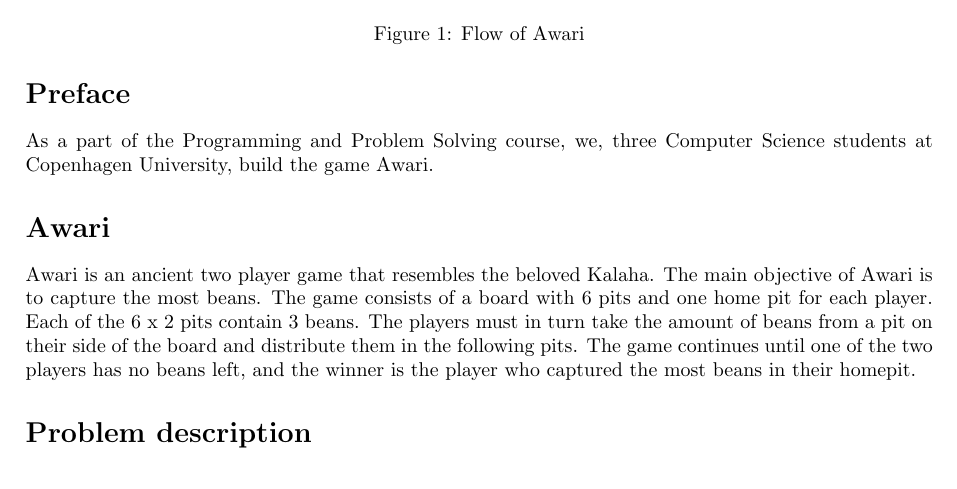
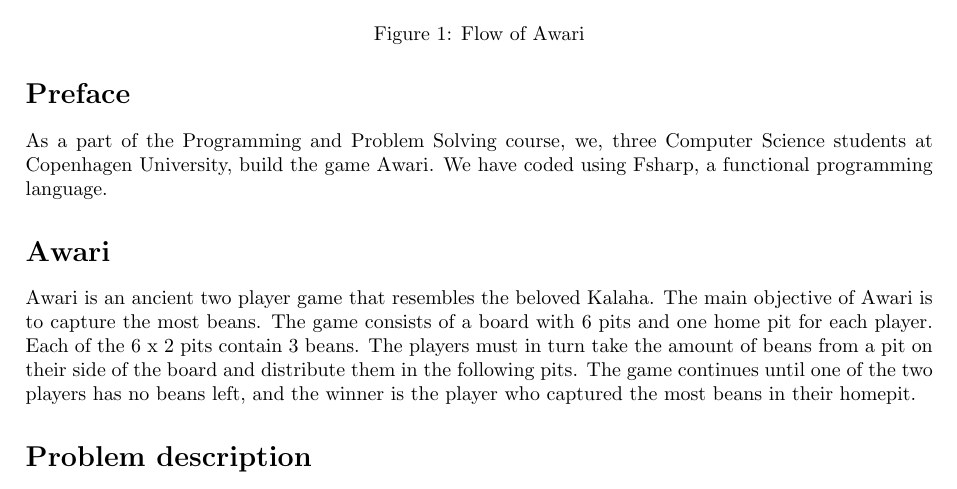
Before and after one commit to PPhorn/AwariGame, a LaTeX document (Rapport.tex): part of page 2 of 8, cut so that both start at the same text. Compiled offline with pdfLaTeX.

Commit message:
Rapporten er done

```diff
--- a/Rapport.tex
+++ b/Rapport.tex
@@ -43,7 +43,7 @@
 
 \section*{Preface}
 As a part of the Programming and Problem Solving course, we,
-three Computer Science students at Copenhagen University, build the game Awari.
+three Computer Science students at Copenhagen University, build the game Awari. We have coded using Fsharp, a functional programming language.
 
 \section*{Awari}
 Awari is an ancient two player game that resembles the beloved Kalaha. The main
```
